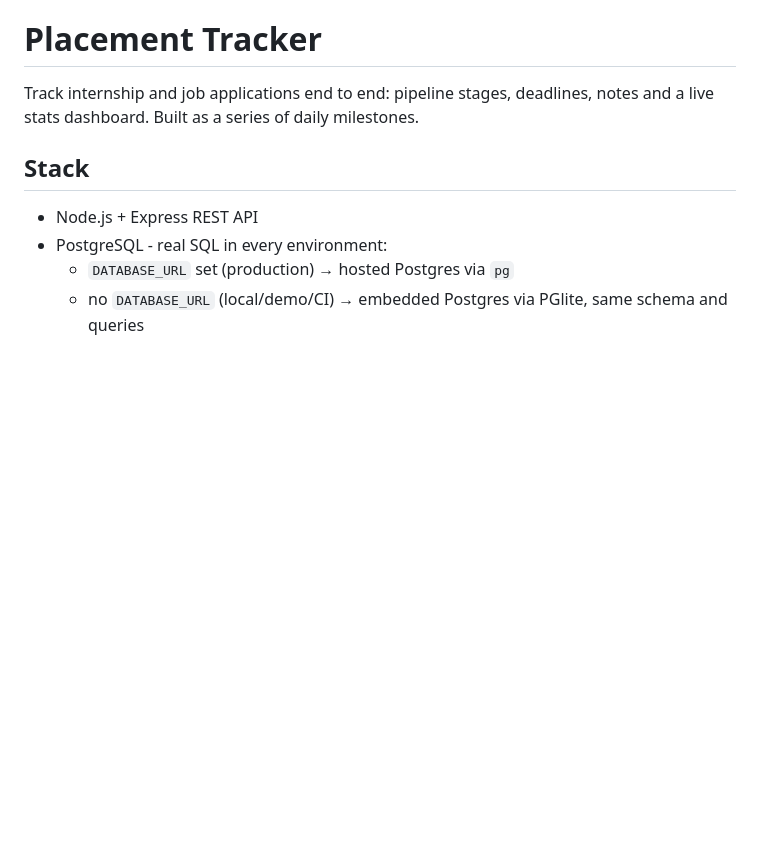
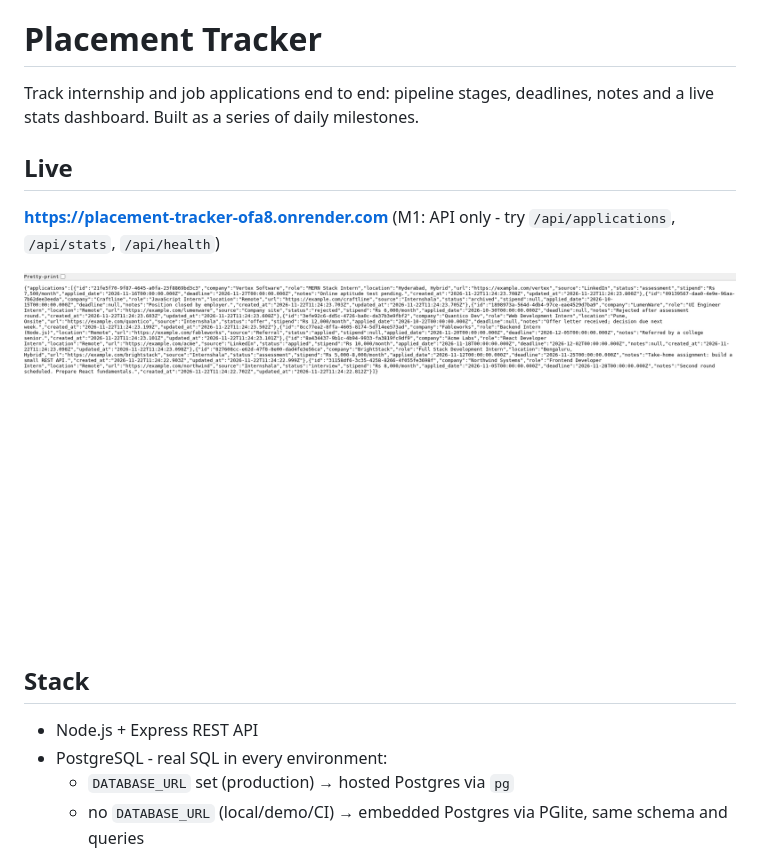
Before and after one commit to sandeep-136/placement-tracker, a Markdown page: README.md, the part around the change. GitHub-like rendering; pictures changed too: docs/screenshot.png (added); blank space fills up the shorter version.

Commit message:
M1 deployed: live URL and API screenshot

```diff
--- a/README.md
+++ b/README.md
@@ -1,6 +1,12 @@
 # Placement Tracker
 
 Track internship and job applications end to end: pipeline stages, deadlines, notes and a live stats dashboard. Built as a series of daily milestones.
+
+## Live
+
+**https://placement-tracker-ofa8.onrender.com** (M1: API only - try `/api/applications`, `/api/stats`, `/api/health`)
+
+![Live API](docs/screenshot.png)
 
 ## Stack
 
```
